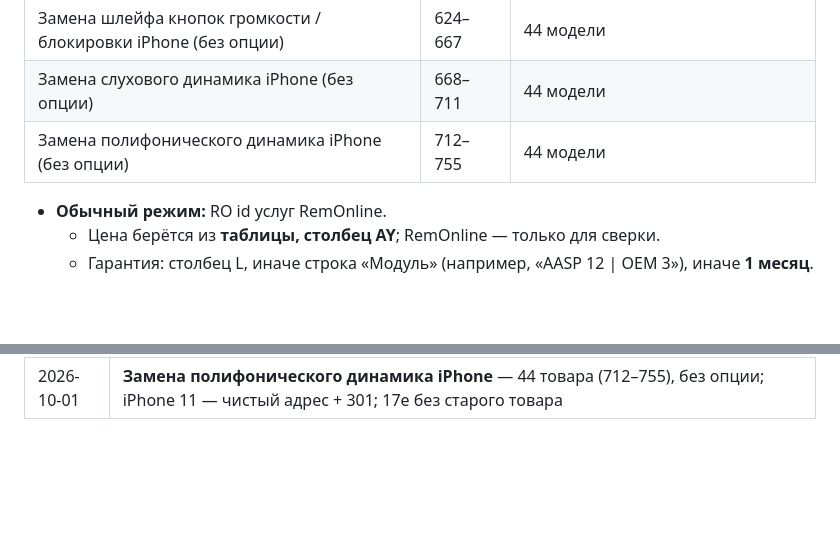
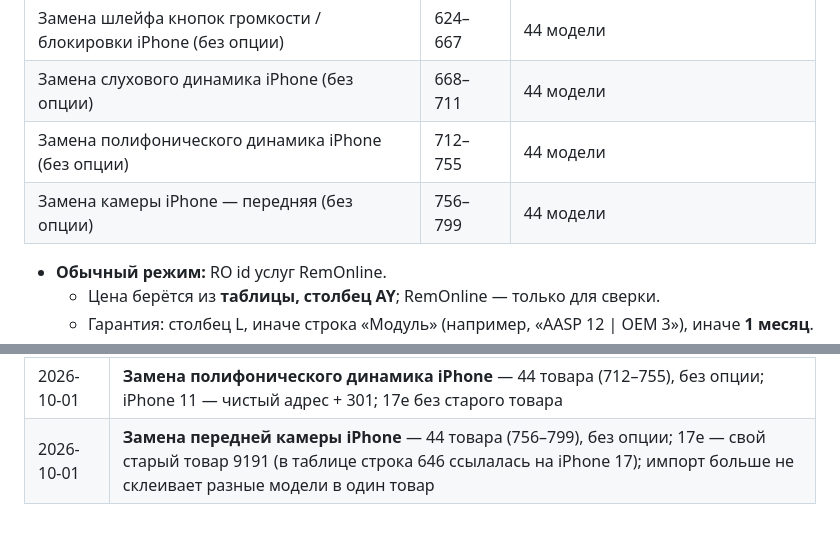
Before and after one commit to alexsntu/Service-Cursor, a Markdown page: Новый проект сервиса/README.md, 2 parts joined by grey strips. Drawn GitHub-style; blank space fills up the shorter version.

Commit message:
Замена передней камеры iPhone: 44 товара без опции
Co-Authored-By: Claude Opus 5.5 <noreply@anthropic.com>

```diff
--- a/Новый проект сервиса/README.md
+++ b/Новый проект сервиса/README.md
@@ -336,6 +336,7 @@ H1 в баннере стоит на всех пяти страницах уст
 | Замена шлейфа кнопок громкости / блокировки iPhone (без опции) | 624–667 | 44 модели |
 | Замена слухового динамика iPhone (без опции) | 668–711 | 44 модели |
 | Замена полифонического динамика iPhone (без опции) | 712–755 | 44 модели |
+| Замена камеры iPhone — передняя (без опции) | 756–799 | 44 модели |
 - **Обычный режим:** RO id услуг RemOnline.
   - Цена берётся из **таблицы, столбец AY**; RemOnline — только для сверки.
   - Гарантия: столбец L, иначе строка «Модуль» (например, «AASP 12 \| ОЕМ 3»), иначе **1 месяц**.
@@ -572,3 +573,4 @@ H1 в баннере стоит на всех пяти страницах уст
 | 2026-10-01 | **Замена шлейфа кнопок громкости / блокировки iPhone** — 44 товара (624–667), без опции; 13 перепутанных старых товаров в таблице (строки 521–522, 542–552) → `--old-id`; 17e — без старого товара (без описания и фото); 301 с отключённых адресов «zamena-knopok-gromkosti» |
 | 2026-10-01 | **Замена слухового динамика iPhone** — 44 товара (668–711), без опции; «Выбор модели — Замена динамика» → наши товары (было 40 мёртвых ссылок), вставлена; аудит всех страниц «Выбор модели»: мёртвые ссылки на страницах ещё не созданных услуг (не включается / попала жидкость iPhone, iPad, MacBook) |
 | 2026-10-01 | **Замена полифонического динамика iPhone** — 44 товара (712–755), без опции; iPhone 11 — чистый адрес + 301; 17e без старого товара |
+| 2026-10-01 | **Замена передней камеры iPhone** — 44 товара (756–799), без опции; 17e — свой старый товар 9191 (в таблице строка 646 ссылалась на iPhone 17); импорт больше не склеивает разные модели в один товар |
```
